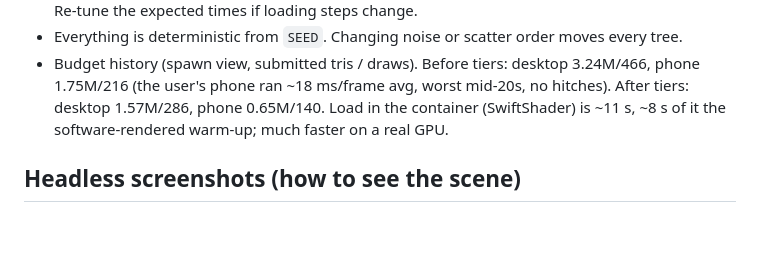
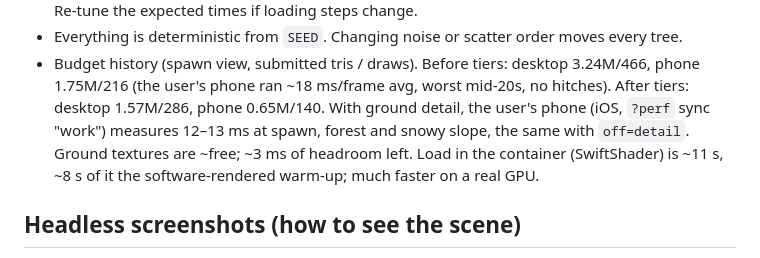
Before and after one commit to markneub/pacnw, a Markdown page: CLAUDE.md, the part around the change. Rendered like a GitHub page; blank space fills up the shorter version.

Commit message:
Record phone frame-work baseline in CLAUDE.md
Co-Authored-By: Claude Opus 5.5 <noreply@anthropic.com>
Claude-Session: https://claude.ai/code/session_01CSfAFhnsxEjDFn98iP3XuF

```diff
--- a/CLAUDE.md
+++ b/CLAUDE.md
@@ -120,7 +120,8 @@ snowy ridged range in the north (−z). See README.md for the file map and contr
 - Everything is deterministic from `SEED`. Changing noise or scatter order moves every tree.
 - Budget history (spawn view, submitted tris / draws). Before tiers: desktop 3.24M/466, phone 1.75M/216
   (the user's phone ran ~18 ms/frame avg, worst mid-20s, no hitches). After tiers: desktop 1.57M/286,
-  phone 0.65M/140. Load in the container (SwiftShader) is ~11 s, ~8 s of it the software-rendered
+  phone 0.65M/140. With ground detail, the user's phone (iOS, `?perf` sync "work") measures 12–13 ms at
+  spawn, forest and snowy slope, the same with `off=detail`. Ground textures are ~free; ~3 ms of headroom left. Load in the container (SwiftShader) is ~11 s, ~8 s of it the software-rendered
   warm-up; much faster on a real GPU.
 
 ## Headless screenshots (how to see the scene)
```
